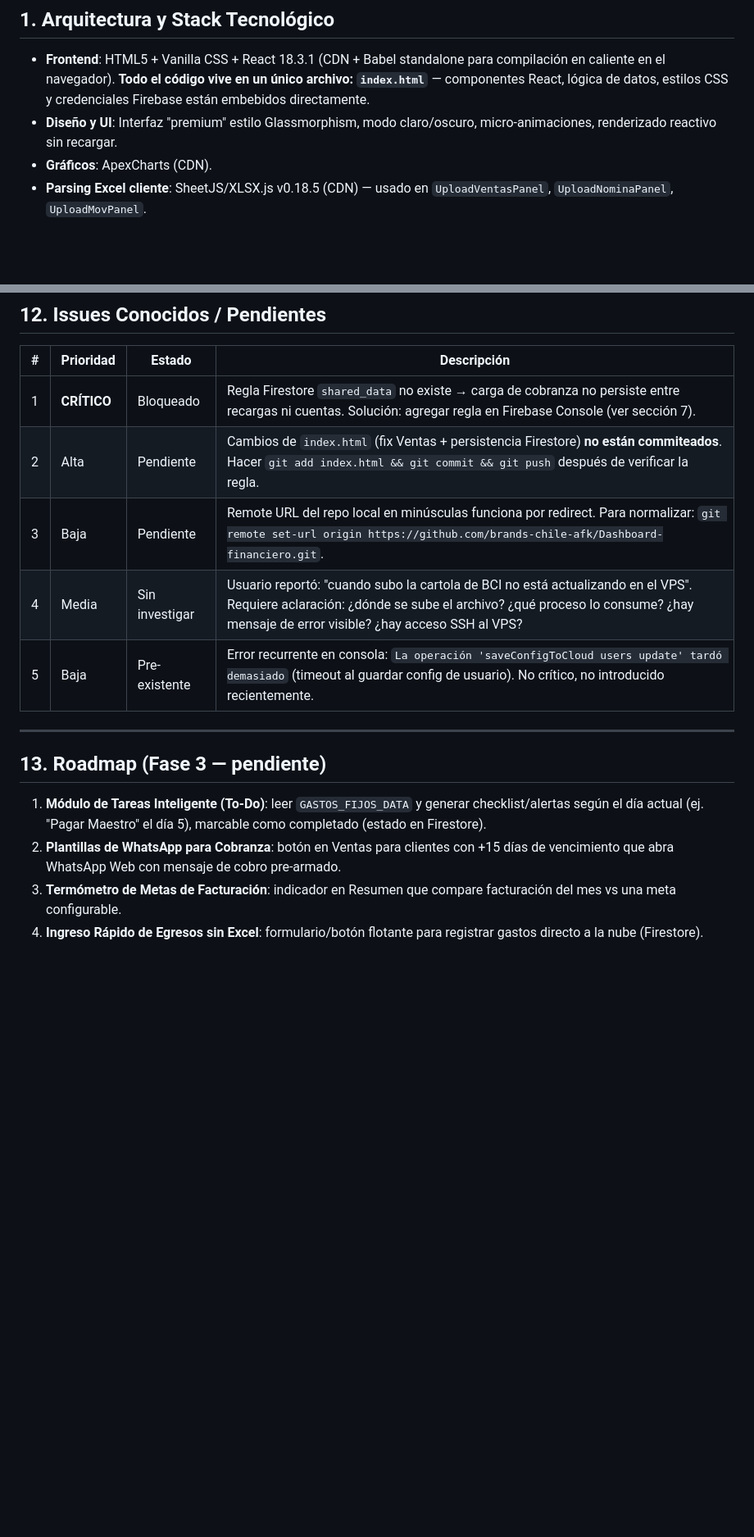
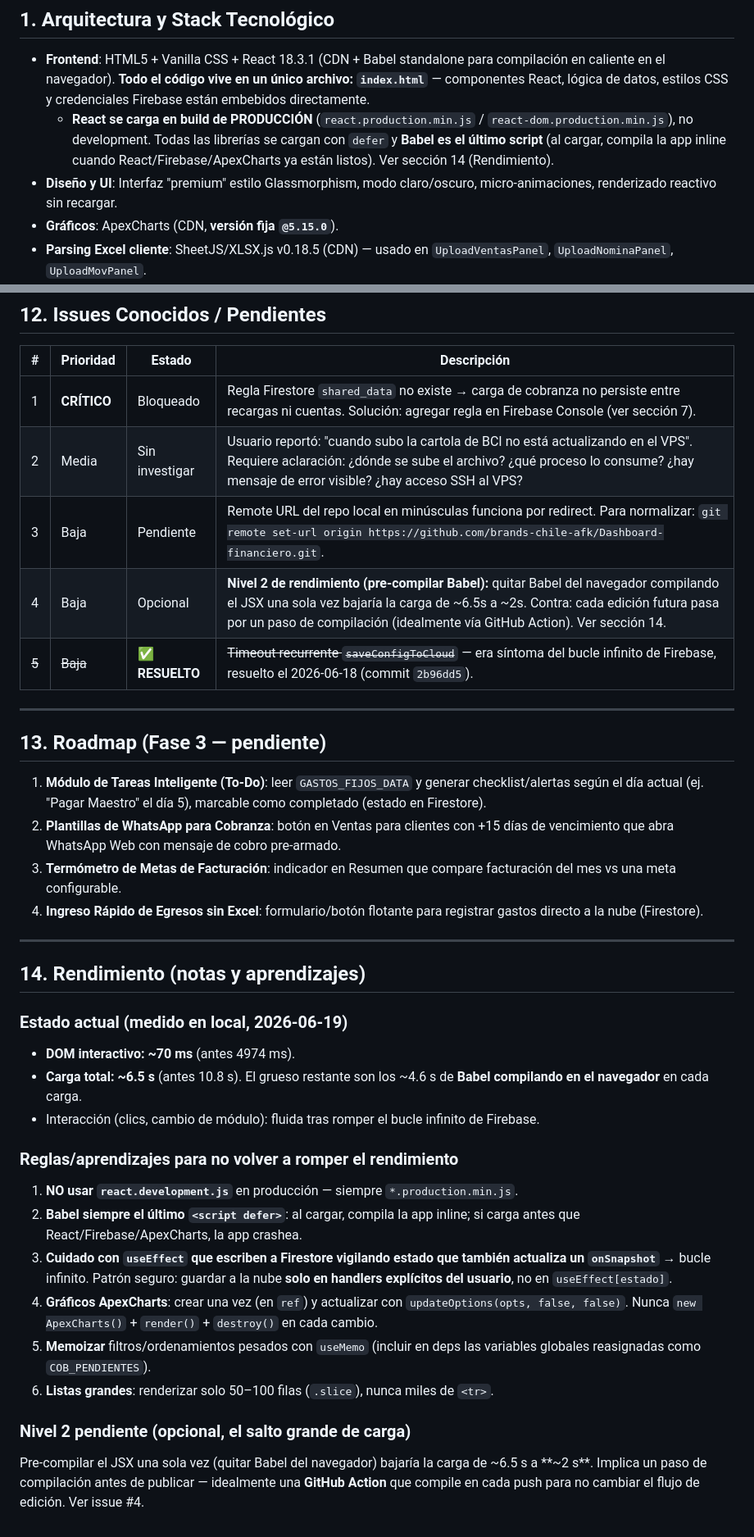
Before and after one commit to brands-chile-afk/Dashboard-financiero, a Markdown page: Documentacion_Final_Dashboard.md, 2 parts joined by grey strips. Shown at 82% size. Rendered like a GitHub page; blank space fills up the shorter version.

```diff
--- a/Documentacion_Final_Dashboard.md
+++ b/Documentacion_Final_Dashboard.md
@@ -9,8 +9,9 @@ Documento único y actualizado con la arquitectura, configuración, módulos, hi
 ## 1. Arquitectura y Stack Tecnológico
 
 - **Frontend**: HTML5 + Vanilla CSS + React 18.3.1 (CDN + Babel standalone para compilación en caliente en el navegador). **Todo el código vive en un único archivo: `index.html`** — componentes React, lógica de datos, estilos CSS y credenciales Firebase están embebidos directamente.
+  - **React se carga en build de PRODUCCIÓN** (`react.production.min.js` / `react-dom.production.min.js`), no development. Todas las librerías se cargan con `defer` y **Babel es el último script** (al cargar, compila la app inline cuando React/Firebase/ApexCharts ya están listos). Ver sección 14 (Rendimiento).
 - **Diseño y UI**: Interfaz "premium" estilo Glassmorphism, modo claro/oscuro, micro-animaciones, renderizado reactivo sin recargar.
-- **Gráficos**: ApexCharts (CDN).
+- **Gráficos**: ApexCharts (CDN, **versión fija `@5.15.0`**).
 - **Parsing Excel cliente**: SheetJS/XLSX.js v0.18.5 (CDN) — usado en `UploadVentasPanel`, `UploadNominaPanel`, `UploadMovPanel`.
 - **Backend / BaaS**: Firebase SDK v10.8.0 (librería **compat**). Servicios:
   - `Firebase Authentication` — login con Google OAuth.
@@ -382,10 +402,10 @@ Dashboard financiero/
 | # | Prioridad | Estado | Descripción |
 |---|-----------|--------|-------------|
 | 1 | **CRÍTICO** | Bloqueado | Regla Firestore `shared_data` no existe → carga de cobranza no persiste entre recargas ni cuentas. Solución: agregar regla en Firebase Console (ver sección 7). |
-| 2 | Alta | Pendiente | Cambios de `index.html` (fix Ventas + persistencia Firestore) **no están commiteados**. Hacer `git add index.html && git commit && git push` después de verificar la regla. |
+| 2 | Media | Sin investigar | Usuario reportó: "cuando subo la cartola de BCI no está actualizando en el VPS". Requiere aclaración: ¿dónde se sube el archivo? ¿qué proceso lo consume? ¿hay mensaje de error visible? ¿hay acceso SSH al VPS? |
 | 3 | Baja | Pendiente | Remote URL del repo local en minúsculas funciona por redirect. Para normalizar: `git remote set-url origin https://github.com/brands-chile-afk/Dashboard-financiero.git`. |
-| 4 | Media | Sin investigar | Usuario reportó: "cuando subo la cartola de BCI no está actualizando en el VPS". Requiere aclaración: ¿dónde se sube el archivo? ¿qué proceso lo consume? ¿hay mensaje de error visible? ¿hay acceso SSH al VPS? |
-| 5 | Baja | Pre-existente | Error recurrente en consola: `La operación 'saveConfigToCloud users update' tardó demasiado` (timeout al guardar config de usuario). No crítico, no introducido recientemente. |
+| 4 | Baja | Opcional | **Nivel 2 de rendimiento (pre-compilar Babel):** quitar Babel del navegador compilando el JSX una sola vez bajaría la carga de ~6.5s a ~2s. Contra: cada edición futura pasa por un paso de compilación (idealmente vía GitHub Action). Ver sección 14. |
+| ~~5~~ | ~~Baja~~ | ✅ **RESUELTO** | ~~Timeout recurrente `saveConfigToCloud`~~ — era síntoma del bucle infinito de Firebase, resuelto el 2026-06-18 (commit `2b96dd5`). |
 
 ---
 
@@ -395,3 +415,23 @@ Dashboard financiero/
 2. **Plantillas de WhatsApp para Cobranza**: botón en Ventas para clientes con +15 días de vencimiento que abra WhatsApp Web con mensaje de cobro pre-armado.
 3. **Termómetro de Metas de Facturación**: indicador en Resumen que compare facturación del mes vs una meta configurable.
 4. **Ingreso Rápido de Egresos sin Excel**: formulario/botón flotante para registrar gastos directo a la nube (Firestore).
+
+---
+
+## 14. Rendimiento (notas y aprendizajes)
+
+### Estado actual (medido en local, 2026-06-19)
+- **DOM interactivo: ~70 ms** (antes 4974 ms).
+- **Carga total: ~6.5 s** (antes 10.8 s). El grueso restante son los ~4.6 s de **Babel compilando en el navegador** en cada carga.
+- Interacción (clics, cambio de módulo): fluida tras romper el bucle infinito de Firebase.
+
+### Reglas/aprendizajes para no volver a romper el rendimiento
+1. **NO usar `react.development.js`** en producción — siempre `*.production.min.js`.
+2. **Babel siempre el último `<script defer>`**: al cargar, compila la app inline; si carga antes que React/Firebase/ApexCharts, la app crashea.
+3. **Cuidado con `useEffect` que escriben a Firestore vigilando estado que también actualiza un `onSnapshot`** → bucle infinito. Patrón seguro: guardar a la nube **solo en handlers explícitos del usuario**, no en `useEffect[estado]`.
+4. **Gráficos ApexCharts**: crear una vez (en `ref`) y actualizar con `updateOptions(opts, false, false)`. Nunca `new ApexCharts()` + `render()` + `destroy()` en cada cambio.
+5. **Memoizar** filtros/ordenamientos pesados con `useMemo` (incluir en deps las variables globales reasignadas como `COB_PENDIENTES`).
+6. **Listas grandes**: renderizar solo 50–100 filas (`.slice`), nunca miles de `<tr>`.
+
+### Nivel 2 pendiente (opcional, el salto grande de carga)
+Pre-compilar el JSX una sola vez (quitar Babel del navegador) bajaría la carga de ~6.5 s a **~2 s**. Implica un paso de compilación antes de publicar — idealmente una **GitHub Action** que compile en cada push para no cambiar el flujo de edición. Ver issue #4.
```
Also changed, not shown: other parts of Documentacion_Final_Dashboard.md (+38 -19 lines).
